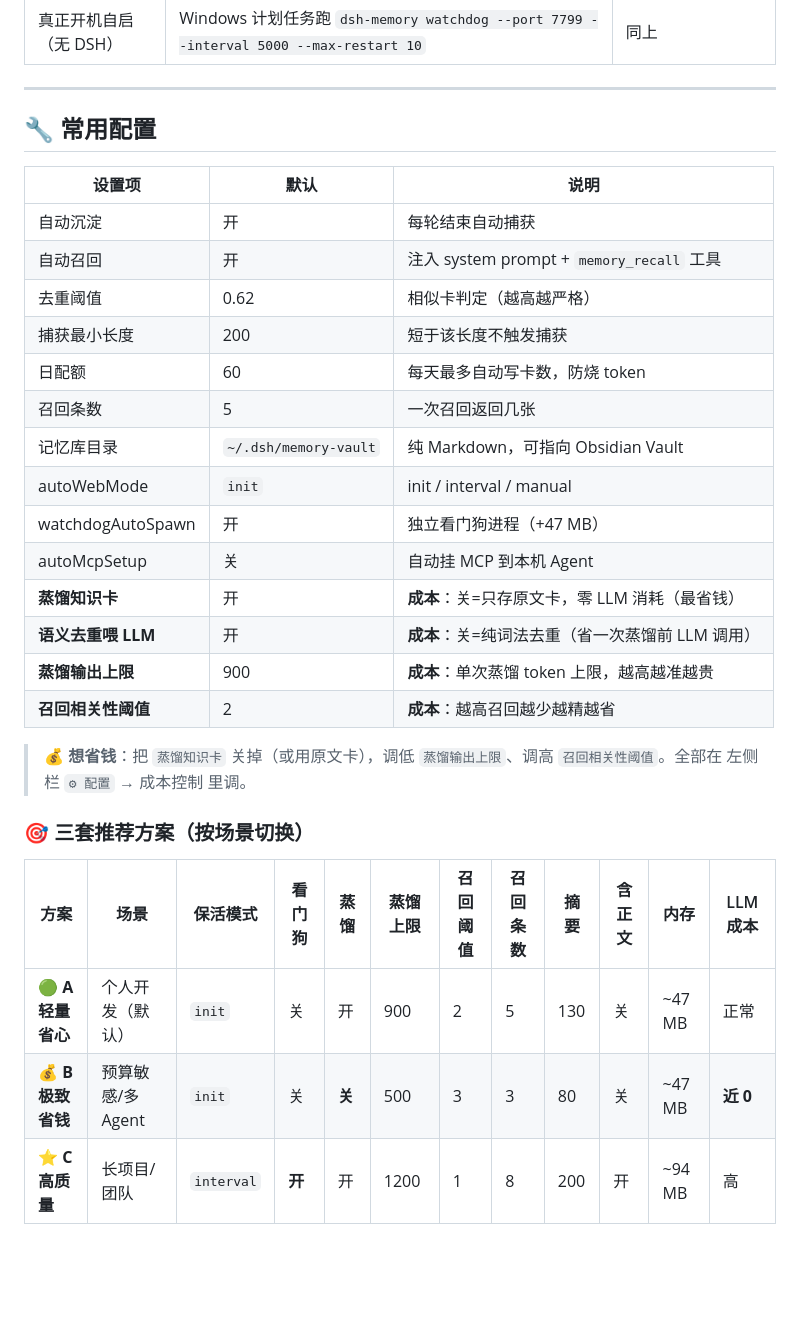
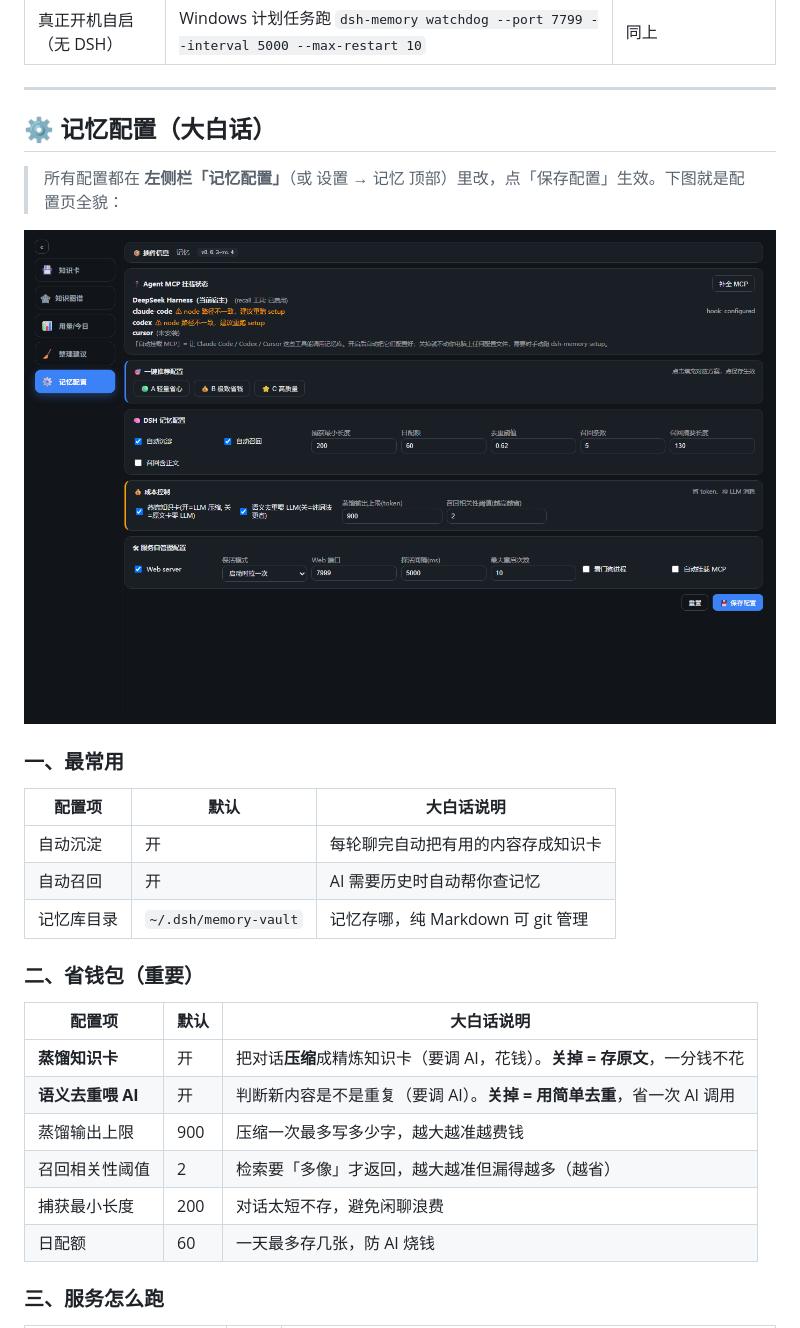
Before and after one commit to EternalNight996/dsh-memory-eternal, a Markdown page: README.md, the part around one of its changes. Drawn GitHub-style; pictures changed too: assets/screen/memory-config.png (added); blank space fills up the shorter version.

```diff
--- a/README.md
+++ b/README.md
@@ -112,32 +112,32 @@ dsh-memory watchdog [--port 7799]    # 看门狗保活 web（独立进程）
 
 ---
 
-## 🔧 常用配置
+## ⚙️ 记忆配置（大白话）
 
-| 设置项 | 默认 | 说明 |
+> 所有配置都在 **左侧栏「记忆配置」**（或 设置 → 记忆 顶部）里改，点「保存配置」生效。下图就是配置页全貌：
+
+<p align="center">
+  <img src="https://raw.githubusercontent.com/EternalNight996/dsh-memory-eternal/main/assets/screen/memory-config.png" width="880" alt="记忆配置页" />
+</p>
+
+### 一、最常用
+
+| 配置项 | 默认 | 大白话说明 |
 |---|---|---|
-| 自动沉淀 | 开 | 每轮结束自动捕获 |
-| 自动召回 | 开 | 注入 system prompt + `memory_recall` 工具 |
-| 去重阈值 | 0.62 | 相似卡判定（越高越严格） |
-| 捕获最小长度 | 200 | 短于该长度不触发捕获 |
-| 日配额 | 60 | 每天最多自动写卡数，防烧 token |
-| 召回条数 | 5 | 一次召回返回几张 |
-| 记忆库目录 | `~/.dsh/memory-vault` | 纯 Markdown，可指向 Obsidian Vault |
-| autoWebMode | `init` | init / interval / manual |
-| watchdogAutoSpawn | 开 | 独立看门狗进程（+47 MB） |
-| autoMcpSetup | 关 | 自动挂 MCP 到本机 Agent |
-| **蒸馏知识卡** | 开 | **成本**：关=只存原文卡，零 LLM 消耗（最省钱） |
-| **语义去重喂 LLM** | 开 | **成本**：关=纯词法去重（省一次蒸馏前 LLM 调用） |
-| **蒸馏输出上限** | 900 | **成本**：单次蒸馏 token 上限，越高越准越贵 |
-| **召回相关性阈值** | 2 | **成本**：越高召回越少越精越省 |
+| 自动沉淀 | 开 | 每轮聊完自动把有用的内容存成知识卡 |
+| 自动召回 | 开 | AI 需要历史时自动帮你查记忆 |
+| 记忆库目录 | `~/.dsh/memory-vault` | 记忆存哪，纯 Markdown 可 git 管理 |
 
-> 💰 **想省钱**：把 `蒸馏知识卡` 关掉（或用原文卡），调低 `蒸馏输出上限`、调高 `召回相关性阈值`。全部在 左侧栏 `⚙ 配置` → 成本控制 里调。
+### 二、省钱包（重要）
 
-### 🎯 三套推荐方案（按场景切换）
+| 配置项 | 默认 | 大白话说明 |
+|---|---|---|
+| **蒸馏知识卡** | 开 | 把对话**压缩**成精炼知识卡（要调 AI，花钱）。**关掉 = 存原文**，一分钱不花 |
+| **语义去重喂 AI** | 开 | 判断新内容是不是重复（要调 AI）。**关掉 = 用简单去重**，省一次 AI 调用 |
+| 蒸馏输出上限 | 900 | 压缩一次最多写多少字，越大越准越费钱 |
+| 召回相关性阈值 | 2 | 检索要「多像」才返回，越大越准但漏得越多（越省） |
+| 捕获最小长度 | 200 | 对话太短不存，避免闲聊浪费 |
+| 日配额 | 60 | 一天最多存几张，防 AI 烧钱 |
 
-| 方案 | 场景 | 保活模式 | 看门狗 | 蒸馏 | 蒸馏上限 | 召回阈值 | 召回条数 | 摘要 | 含正文 | 内存 | LLM 成本 |
-|---|---|---|---|---|---|---|---|---|---|---|---|
-| 🟢 **A 轻量省心** | 个人开发（默认）| `init` | 关 | 开 | 900 | 2 | 5 | 130 | 关 | ~47 MB | 正常 |
-| 💰 **B 极致省钱** | 预算敏感/多 Agent | `init` | 关 | **关** | 500 | 3 | 3 | 80 | 关 | ~47 MB | **近 0** |
-| ⭐ **C 高质量** | 长项目/团队 | `interval` | **开** | 开 | 1200 | 1 | 8 | 200 | 开 | ~94 MB | 高 |
+### 三、服务怎么跑
 
```
Also changed, not shown: other parts of README.md (+17 -1 lines), README.en.md (+40 -24 lines), 7 other files.
